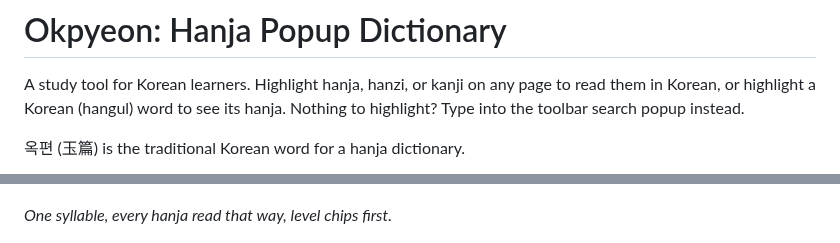
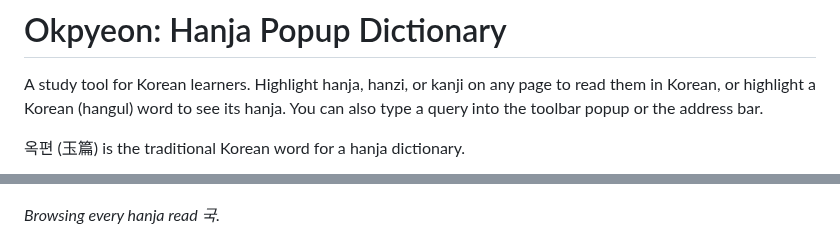
Before and after one commit to jjm4000/etymikon, a Markdown page: README.md, 2 parts joined by grey strips. GitHub-like rendering.

```diff
--- a/README.md
+++ b/README.md
@@ -2,7 +2,7 @@
 
 A study tool for Korean learners. Highlight hanja, hanzi, or kanji on any page
 to read them in Korean, or highlight a Korean (hangul) word to see its hanja.
-Nothing to highlight? Type into the toolbar search popup instead.
+You can also type a query into the toolbar popup or the address bar.
 
 옥편 (玉篇) is the traditional Korean word for a hanja dictionary.
 
@@ -44,7 +45,7 @@ Nothing to highlight? Type into the toolbar search popup instead.
 
 ![Homophone browse](screenshots/4-homophone-browse.png)
 
-*One syllable, every hanja read that way, level chips first.*
+*Browsing every hanja read 국.*
 
 ![Search popup](screenshots/5-search-popup.png)
 
```
Also changed, not shown: other parts of README.md (+37 -35 lines).
